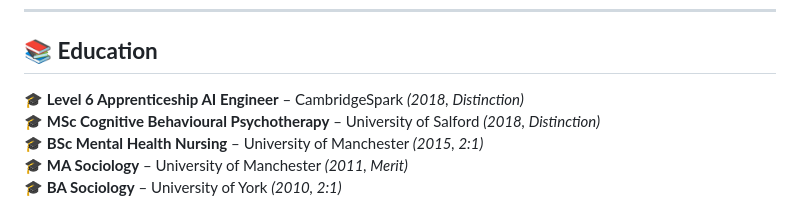
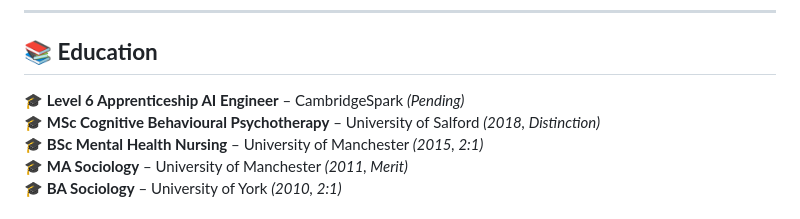
Before and after one commit to BarnabyRumbold/BarnabyRumbold, a Markdown page: README.md, the part around the change. Rendered like a GitHub page.

```diff
--- a/README.md
+++ b/README.md
@@ -74,7 +74,7 @@
 ---
 
 ## 📚 **Education**
-🎓 **Level 6 Apprenticeship AI Engineer** – CambridgeSpark _(2018, Distinction)_
+🎓 **Level 6 Apprenticeship AI Engineer** – CambridgeSpark _(Pending)_
 🎓 **MSc Cognitive Behavioural Psychotherapy** – University of Salford _(2018, Distinction)_
 🎓 **BSc Mental Health Nursing** – University of Manchester _(2015, 2:1)_
 🎓 **MA Sociology** – University of Manchester _(2011, Merit)_
```
